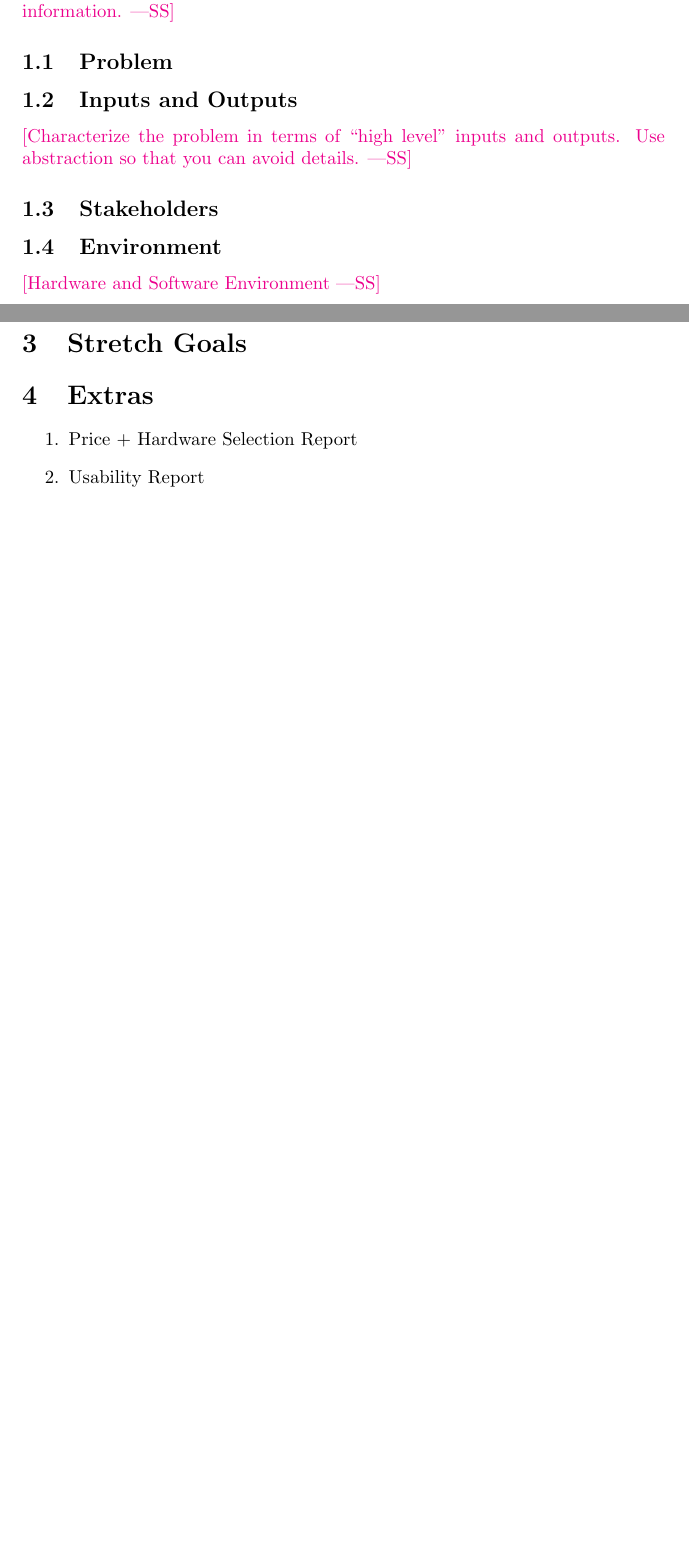
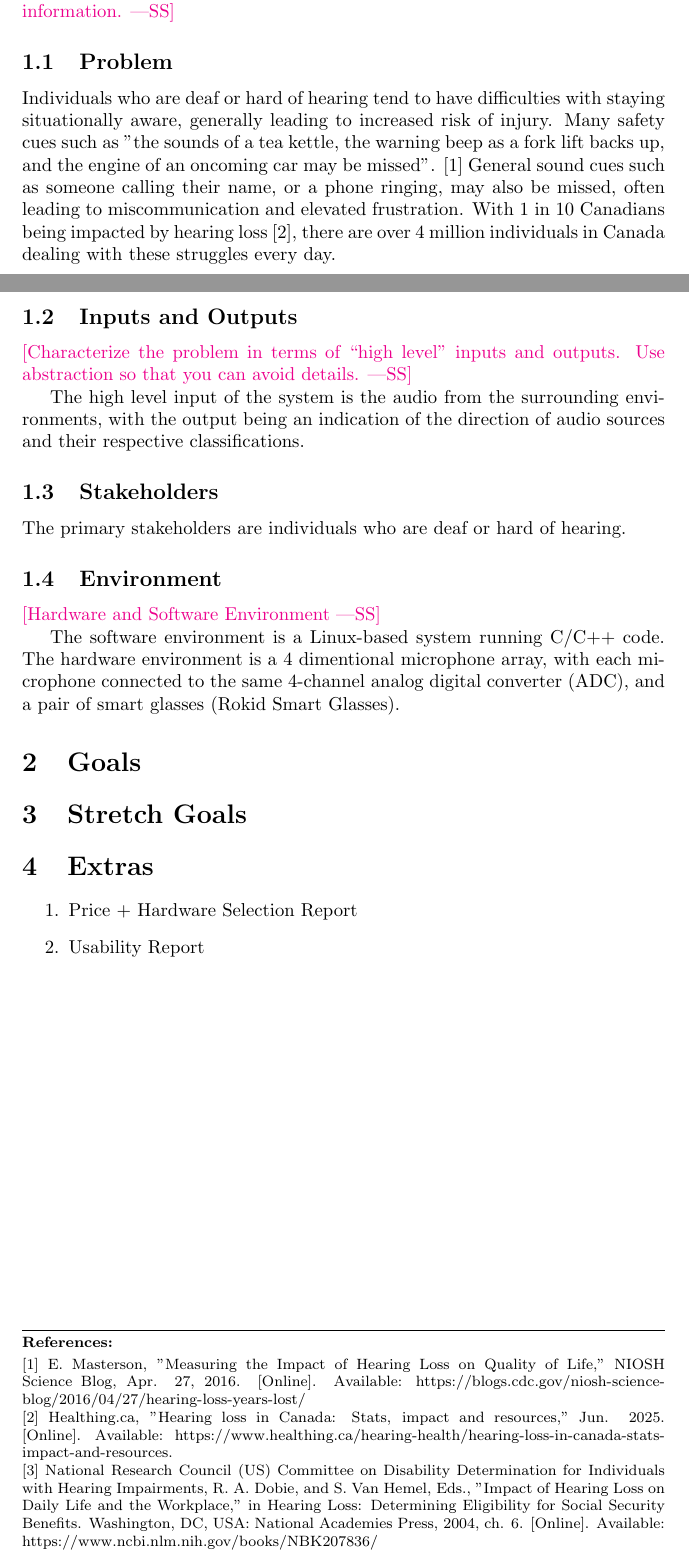
Before and after one commit to Team6-SixSense/audio360, a LaTeX document (docs/ProblemStatementAndGoals/ProblemStatement.tex): two parts of pages 1 and 2 of 3, joined at a grey line, cut so that both start at the same text, the shorter picture padded with empty space. Compiled offline with pdfLaTeX.

Commit message:
Add initial problem statement

```diff
--- a/docs/ProblemStatementAndGoals/ProblemStatement.tex
+++ b/docs/ProblemStatementAndGoals/ProblemStatement.tex
@@ -2,6 +2,32 @@
 
 \usepackage{tabularx}
 \usepackage{booktabs}
+\usepackage{fancyhdr}
+
+% Set up footer [ChatGPT]
+\pagestyle{fancy}
+\fancyhf{} % Clear all header and footer fields
+\fancyfoot[C]{\thepage} % Center page number in footer
+\renewcommand{\headrulewidth}{0pt} % Remove header rule
+\renewcommand{\footrulewidth}{0.4pt} % Add footer rule
+
+% Define custom footer with references [ChatGPT for formatting]
+\newcommand{\referencefooter}{%
+\fancypagestyle{references}{%
+\fancyhf{}%
+\fancyfoot[L]{\footnotesize%
+\begin{minipage}{\textwidth}%
+\textbf{References:}\\[2pt]%
+[1] E. Masterson, "Measuring the Impact of Hearing Loss on Quality of Life," NIOSH Science Blog, Apr. 27, 2016. [Online]. Available: https://blogs.cdc.gov/niosh-science-blog/2016/04/27/hearing-loss-years-lost/
+
+[2] Healthing.ca, "Hearing loss in Canada: Stats, impact and resources," Jun. 2025. [Online]. Available: https://www.healthing.ca/hearing-health/hearing-loss-in-canada-stats-impact-and-resources.
+
+[3] National Research Council (US) Committee on Disability Determination for Individuals with Hearing Impairments, R. A. Dobie, and S. Van Hemel, Eds., "Impact of Hearing Loss on Daily Life and the Workplace," in Hearing Loss: Determining Eligibility for Social Security Benefits. Washington, DC, USA: National Academies Press, 2004, ch. 6. [Online]. Available: https://www.ncbi.nlm.nih.gov/books/NBK207836/
+\end{minipage}}%
+\renewcommand{\headrulewidth}{0pt}%
+\renewcommand{\footrulewidth}{0.4pt}%
+}%
+}
 
 \title{Problem Statement and Goals\\\progname}
 
@@ -40,16 +66,34 @@ information.}
 
 \subsection{Problem}
 
+Individuals who are deaf or hard of hearing tend to have difficulties with staying situationally aware, generally leading to increased risk of injury.
+Many safety cues such as "the sounds of a tea kettle, the warning beep as a fork lift backs up, and the engine of an oncoming car may be missed". [1]
+General sound cues such as someone calling their name, or a phone ringing, may also be missed, often leading to miscommunication and elevated frustration.
+With 1 in 10 Canadians being impacted by hearing loss [2], there are over 4 million individuals in Canada dealing with these struggles every day.
+
+
 \subsection{Inputs and Outputs}
 
 \wss{Characterize the problem in terms of ``high level'' inputs and outputs.
 Use abstraction so that you can avoid details.}
 
+The high level input of the system is the audio from the surrounding environments, with the output being an indication of the direction of
+audio sources and their respective classifications.
+
 \subsection{Stakeholders}
+
+The primary stakeholders are individuals who are deaf or hard of hearing.
 
 \subsection{Environment}
 
 \wss{Hardware and Software Environment}
+
+The software environment is a Linux-based system running C/C++ code.
+The hardware environment is a 4 dimentional microphone array, with each microphone connected to the same 4-channel analog digital converter (ADC), and a pair of smart glasses (Rokid Smart Glasses).
+
+% Apply custom footer with references for this page [ChatGPT]
+\referencefooter
+\thispagestyle{references}
 
 \section{Goals}
 
```
Also changed, not shown: docs/ProblemStatementAndGoals/ProblemStatement.pdf.
